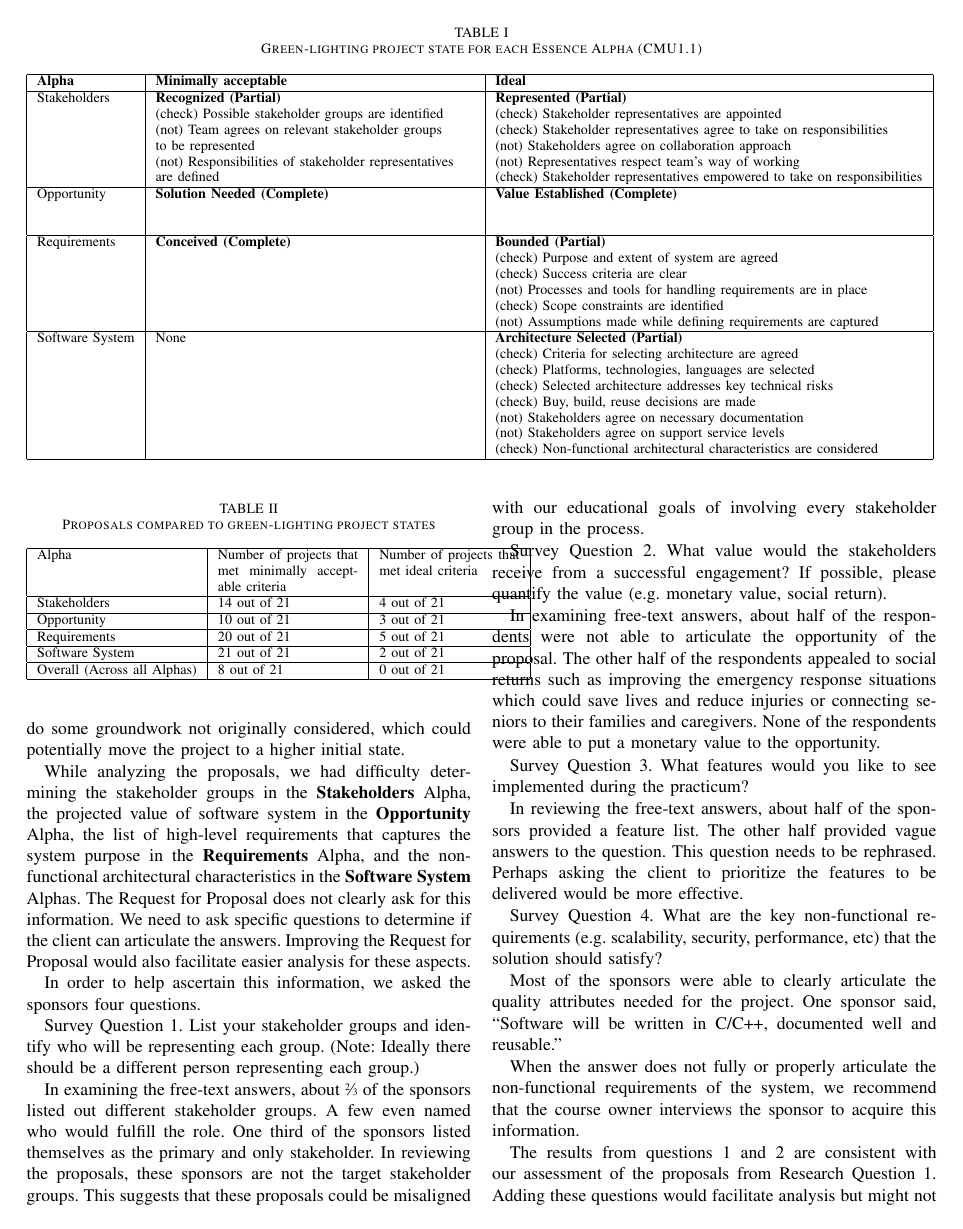
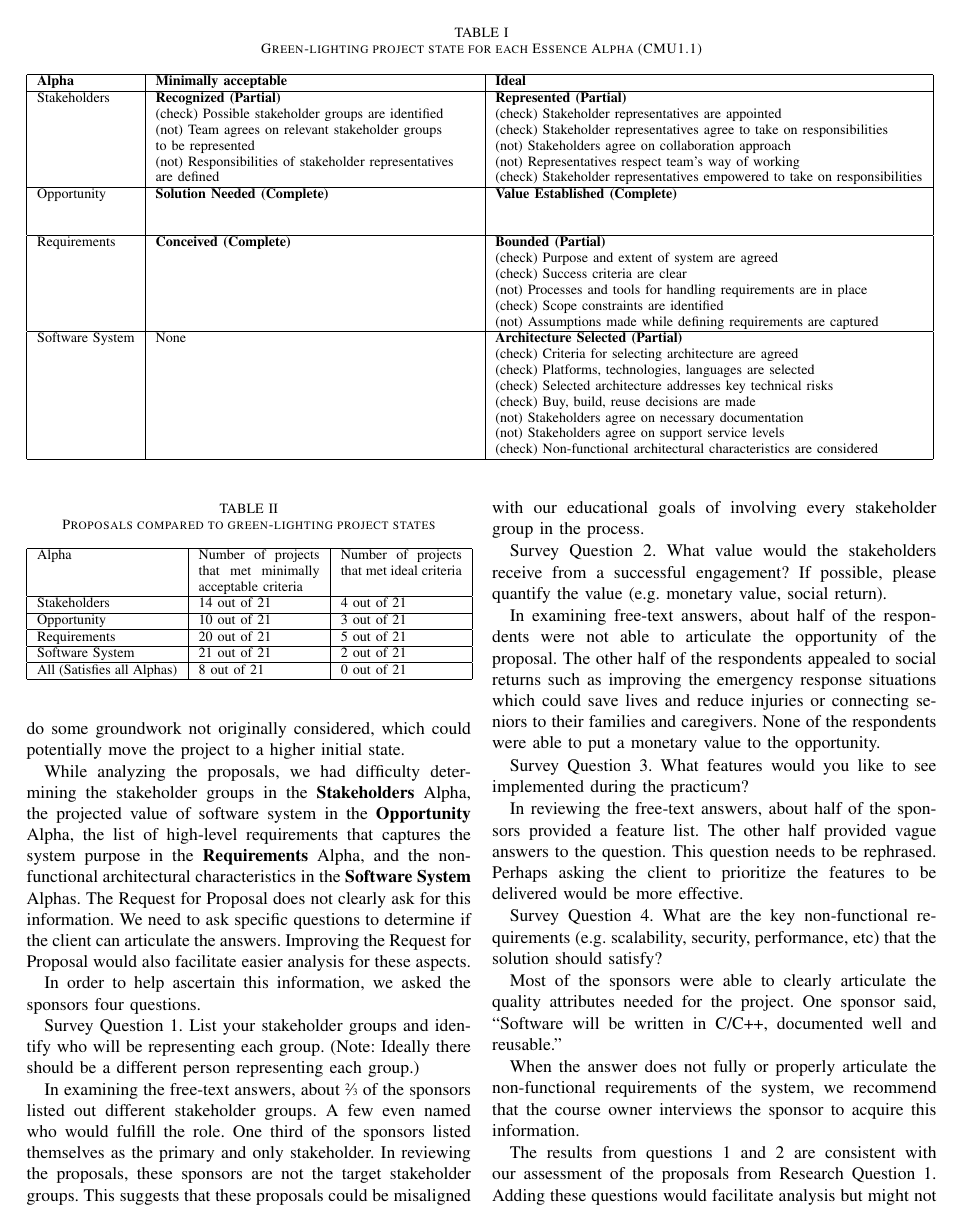
Before and after one commit to professor/Green-Lighting---IEEE-for-CSEET-2016, a LaTeX paper (paper.tex): page 7 of 9. Compiled offline with pdfLaTeX; a missing font is replaced by an installed copy or a similar font; a LaTeX package or settings file that is missing is left out.

Commit message:
Minor tweaks

```diff
--- a/paper.tex
+++ b/paper.tex
@@ -1087,14 +1087,15 @@ Table~\ref{table_proposal_evaluations} shows the proposals from the Spring 2014
 \begin{table}
 \caption{Proposals compared to green-lighting project states}
 \label{table_proposal_evaluations}
-\begin{tabular}{|l|p{1.10in}|p{1.10in}|}
+\begin{tabular}{|p{1.10in}|p{0.95in}|p{0.95in}|}
 \hline
 Alpha & Number of projects that met minimally acceptable criteria & Number of projects that met ideal criteria \\ \hline
 Stakeholders & 14 out of 21 & 4 out of 21 \\ \hline
 Opportunity & 10 out of 21 & 3 out of 21 \\ \hline
 Requirements & 20 out of 21 & 5 out of 21 \\ \hline
 Software System & 21 out of 21 & 2 out of 21 \\ \hline
-Overall (Across all Alphas) & 8 out of 21 & 0 out of 21 \\ \hline
+All (Satisfies all Alphas) & 8 out of 21 & 0 out of 21 \\ \hline
+% Overall (Across all Alphas) & 8 out of 21 & 0 out of 21 \\ \hline
 \end{tabular}
 \end{table}
 
```
Also changed, not shown: paper.tex (2 more changed lines).
